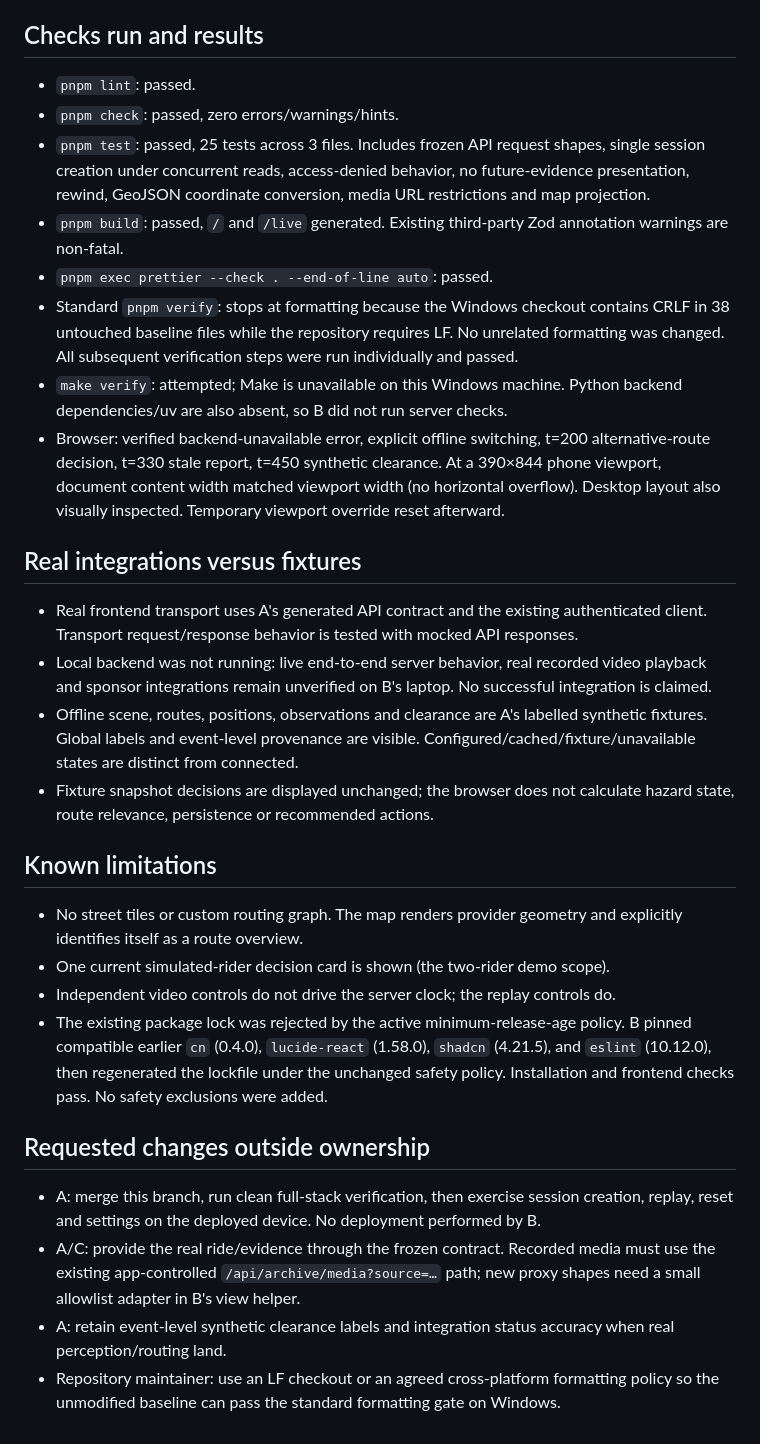
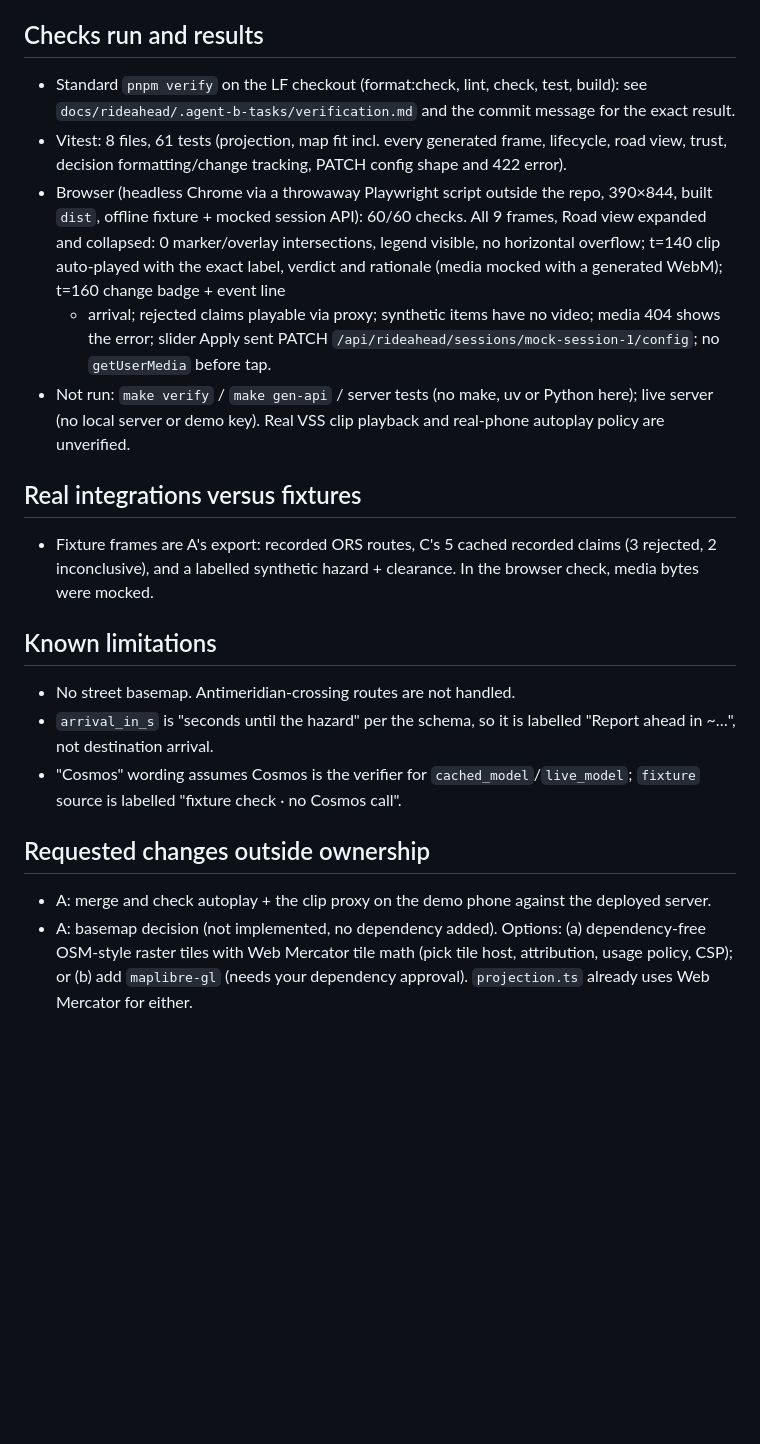
Before and after one commit to eliohd/vast-data-hack, a Markdown page: docs/rideahead/handoff-B.md, the part around one of its changes. Rendered like a GitHub page; blank space fills up the shorter version.

```diff
--- a/docs/rideahead/handoff-B.md
+++ b/docs/rideahead/handoff-B.md
@@ -31,32 +41,35 @@
 
 ## Checks run and results
 
-- `pnpm lint`: passed.
-- `pnpm check`: passed, zero errors/warnings/hints.
-- `pnpm test`: passed, 25 tests across 3 files. Includes frozen API request shapes, single session creation under concurrent reads, access-denied behavior, no future-evidence presentation, rewind, GeoJSON coordinate conversion, media URL restrictions and map projection.
-- `pnpm build`: passed, `/` and `/live` generated. Existing third-party Zod annotation warnings are non-fatal.
-- `pnpm exec prettier --check . --end-of-line auto`: passed.
-- Standard `pnpm verify`: stops at formatting because the Windows checkout contains CRLF in 38 untouched baseline files while the repository requires LF. No unrelated formatting was changed. All subsequent verification steps were run individually and passed.
-- `make verify`: attempted; Make is unavailable on this Windows machine. Python backend dependencies/uv are also absent, so B did not run server checks.
-- Browser: verified backend-unavailable error, explicit offline switching, t=200 alternative-route decision, t=330 stale report, t=450 synthetic clearance. At a 390×844 phone viewport, document content width matched viewport width (no horizontal overflow). Desktop layout also visually inspected. Temporary viewport override reset afterward.
+- Standard `pnpm verify` on the LF checkout (format:check, lint, check, test, build): see
+  `docs/rideahead/.agent-b-tasks/verification.md` and the commit message for the exact result.
+- Vitest: 8 files, 61 tests (projection, map fit incl. every generated frame, lifecycle, road view, trust,
+  decision formatting/change tracking, PATCH config shape and 422 error).
+- Browser (headless Chrome via a throwaway Playwright script outside the repo, 390×844, built `dist`,
+  offline fixture + mocked session API): 60/60 checks. All 9 frames, Road view expanded and collapsed: 0
+  marker/overlay intersections, legend visible, no horizontal overflow; t=140 clip auto-played with the
+  exact label, verdict and rationale (media mocked with a generated WebM); t=160 change badge + event line
+  - arrival; rejected claims playable via proxy; synthetic items have no video; media 404 shows the error;
+    slider Apply sent PATCH `/api/rideahead/sessions/mock-session-1/config`; no `getUserMedia` before tap.
+- Not run: `make verify` / `make gen-api` / server tests (no make, uv or Python here); live server
+  (no local server or demo key). Real VSS clip playback and real-phone autoplay policy are unverified.
 
 ## Real integrations versus fixtures
 
-- Real frontend transport uses A's generated API contract and the existing authenticated client. Transport request/response behavior is tested with mocked API responses.
-- Local backend was not running: live end-to-end server behavior, real recorded video playback and sponsor integrations remain unverified on B's laptop. No successful integration is claimed.
-- Offline scene, routes, positions, observations and clearance are A's labelled synthetic fixtures. Global labels and event-level provenance are visible. Configured/cached/fixture/unavailable states are distinct from connected.
-- Fixture snapshot decisions are displayed unchanged; the browser does not calculate hazard state, route relevance, persistence or recommended actions.
+- Fixture frames are A's export: recorded ORS routes, C's 5 cached recorded claims (3 rejected, 2
+  inconclusive), and a labelled synthetic hazard + clearance. In the browser check, media bytes were mocked.
 
 ## Known limitations
 
-- No street tiles or custom routing graph. The map renders provider geometry and explicitly identifies itself as a route overview.
-- One current simulated-rider decision card is shown (the two-rider demo scope).
-- Independent video controls do not drive the server clock; the replay controls do.
-- The existing package lock was rejected by the active minimum-release-age policy. B pinned compatible earlier `cn` (0.4.0), `lucide-react` (1.58.0), `shadcn` (4.21.5), and `eslint` (10.12.0), then regenerated the lockfile under the unchanged safety policy. Installation and frontend checks pass. No safety exclusions were added.
+- No street basemap. Antimeridian-crossing routes are not handled.
+- `arrival_in_s` is "seconds until the hazard" per the schema, so it is labelled "Report ahead in ~…",
+  not destination arrival.
+- "Cosmos" wording assumes Cosmos is the verifier for `cached_model`/`live_model`; `fixture` source is
+  labelled "fixture check · no Cosmos call".
 
 ## Requested changes outside ownership
 
-- A: merge this branch, run clean full-stack verification, then exercise session creation, replay, reset and settings on the deployed device. No deployment performed by B.
-- A/C: provide the real ride/evidence through the frozen contract. Recorded media must use the existing app-controlled `/api/archive/media?source=…` path; new proxy shapes need a small allowlist adapter in B's view helper.
-- A: retain event-level synthetic clearance labels and integration status accuracy when real perception/routing land.
-- Repository maintainer: use an LF checkout or an agreed cross-platform formatting policy so the unmodified baseline can pass the standard formatting gate on Windows.
+- A: merge and check autoplay + the clip proxy on the demo phone against the deployed server.
+- A: basemap decision (not implemented, no dependency added). Options: (a) dependency-free OSM-style
+  raster tiles with Web Mercator tile math (pick tile host, attribution, usage policy, CSP); or (b) add
+  `maplibre-gl` (needs your dependency approval). `projection.ts` already uses Web Mercator for either.
```
Also changed, not shown: other parts of docs/rideahead/handoff-B.md (+34 -24 lines).
